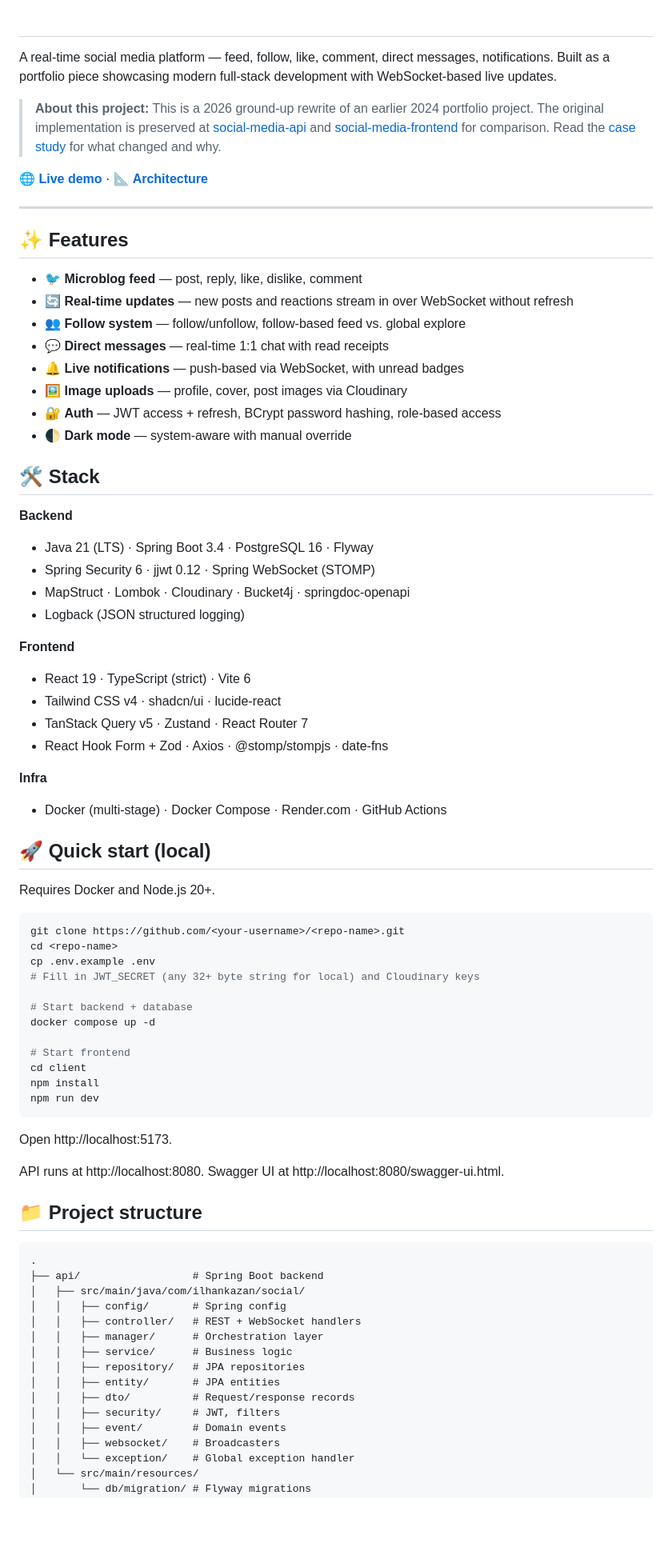
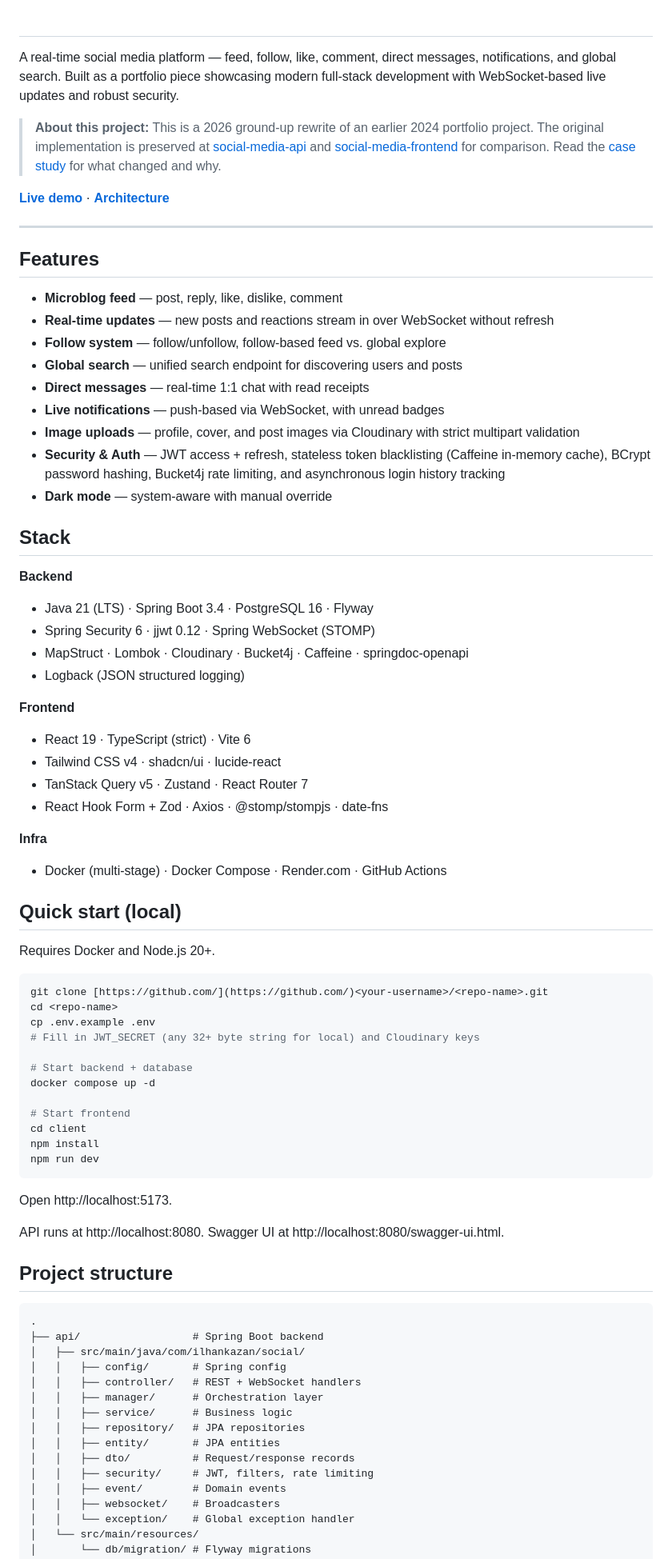
Before and after one commit to IlhanKazan/social-media, a Markdown page: README.md, the part around one of its changes. Shown at 80% size. GitHub-like rendering; blank space fills up the shorter version.

Commit message:
docs: update project documentation and agent instructions
- Update README to reflect the latest Cloudinary, rate limiting,
  and search endpoint additions.
- Adjust reviewer agent instructions to maintain strict review
  guidelines.

````diff
--- a/README.md
+++ b/README.md
@@ -1,8 +1,8 @@
 # <Project Name>
 
 A real-time social media platform — feed, follow, like, comment, direct
-messages, notifications. Built as a portfolio piece showcasing modern
-full-stack development with WebSocket-based live updates.
+messages, notifications, and global search. Built as a portfolio piece showcasing modern
+full-stack development with WebSocket-based live updates and robust security.
 
 > **About this project:** This is a 2026 ground-up rewrite of an earlier
 > 2024 portfolio project. The original implementation is preserved at
@@ -11,27 +11,28 @@ full-stack development with WebSocket-based live updates.
 > for comparison. Read the [case study](docs/CASE-STUDY.md) for what
 > changed and why.
 
-[**🌐 Live demo**](<render-url>) · [**📐 Architecture**](docs/ARCHITECTURE.md)
+[**Live demo**](<render-url>) · [**Architecture**](docs/ARCHITECTURE.md)
 
 ---
 
-## ✨ Features
+## Features
 
-- 🐦 **Microblog feed** — post, reply, like, dislike, comment
-- 🔄 **Real-time updates** — new posts and reactions stream in over WebSocket without refresh
-- 👥 **Follow system** — follow/unfollow, follow-based feed vs. global explore
-- 💬 **Direct messages** — real-time 1:1 chat with read receipts
-- 🔔 **Live notifications** — push-based via WebSocket, with unread badges
-- 🖼️ **Image uploads** — profile, cover, post images via Cloudinary
-- 🔐 **Auth** — JWT access + refresh, BCrypt password hashing, role-based access
-- 🌓 **Dark mode** — system-aware with manual override
+- **Microblog feed** — post, reply, like, dislike, comment
+- **Real-time updates** — new posts and reactions stream in over WebSocket without refresh
+- **Follow system** — follow/unfollow, follow-based feed vs. global explore
+- **Global search** — unified search endpoint for discovering users and posts
+- **Direct messages** — real-time 1:1 chat with read receipts
+- **Live notifications** — push-based via WebSocket, with unread badges
+- **Image uploads** — profile, cover, and post images via Cloudinary with strict multipart validation
+- **Security & Auth** — JWT access + refresh, stateless token blacklisting (Caffeine in-memory cache), BCrypt password hashing, Bucket4j rate limiting, and asynchronous login history tracking
+- **Dark mode** — system-aware with manual override
 
-## 🛠 Stack
+## Stack
 
 **Backend**
 - Java 21 (LTS) · Spring Boot 3.4 · PostgreSQL 16 · Flyway
 - Spring Security 6 · jjwt 0.12 · Spring WebSocket (STOMP)
-- MapStruct · Lombok · Cloudinary · Bucket4j · springdoc-openapi
+- MapStruct · Lombok · Cloudinary · Bucket4j · Caffeine · springdoc-openapi
 - Logback (JSON structured logging)
 
 **Frontend**
@@ -43,12 +44,12 @@ full-stack development with WebSocket-based live updates.
 **Infra**
 - Docker (multi-stage) · Docker Compose · Render.com · GitHub Actions
 
-## 🚀 Quick start (local)
+## Quick start (local)
 
 Requires Docker and Node.js 20+.
 
 ```bash
-git clone https://github.com/<your-username>/<repo-name>.git
+git clone [https://github.com/](https://github.com/)<your-username>/<repo-name>.git
 cd <repo-name>
 cp .env.example .env
 # Fill in JWT_SECRET (any 32+ byte string for local) and Cloudinary keys
@@ -66,7 +67,7 @@ Open http://localhost:5173.
 
 API runs at http://localhost:8080. Swagger UI at http://localhost:8080/swagger-ui.html.
 
-## 📁 Project structure
+## Project structure
 
 ```text
 .
@@ -79,7 +80,7 @@ API runs at http://localhost:8080. Swagger UI at http://localhost:8080/swagger-u
 │   │   ├── repository/   # JPA repositories
 │   │   ├── entity/       # JPA entities
 │   │   ├── dto/          # Request/response records
-│   │   ├── security/     # JWT, filters
+│   │   ├── security/     # JWT, filters, rate limiting
 │   │   ├── event/        # Domain events
 │   │   ├── websocket/    # Broadcasters
 │   │   └── exception/    # Global exception handler
````
Also changed, not shown: other parts of README.md (+4 -4 lines), .claude/agents/reviewer.md (+1 -1 lines).
